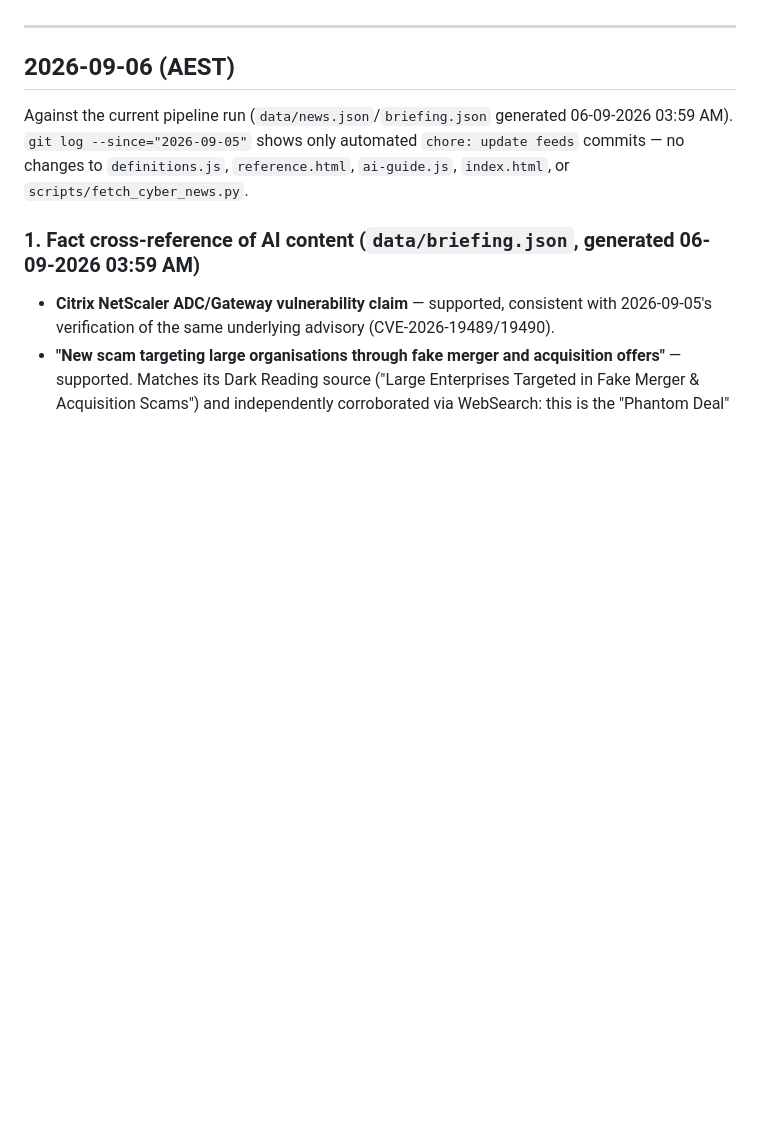
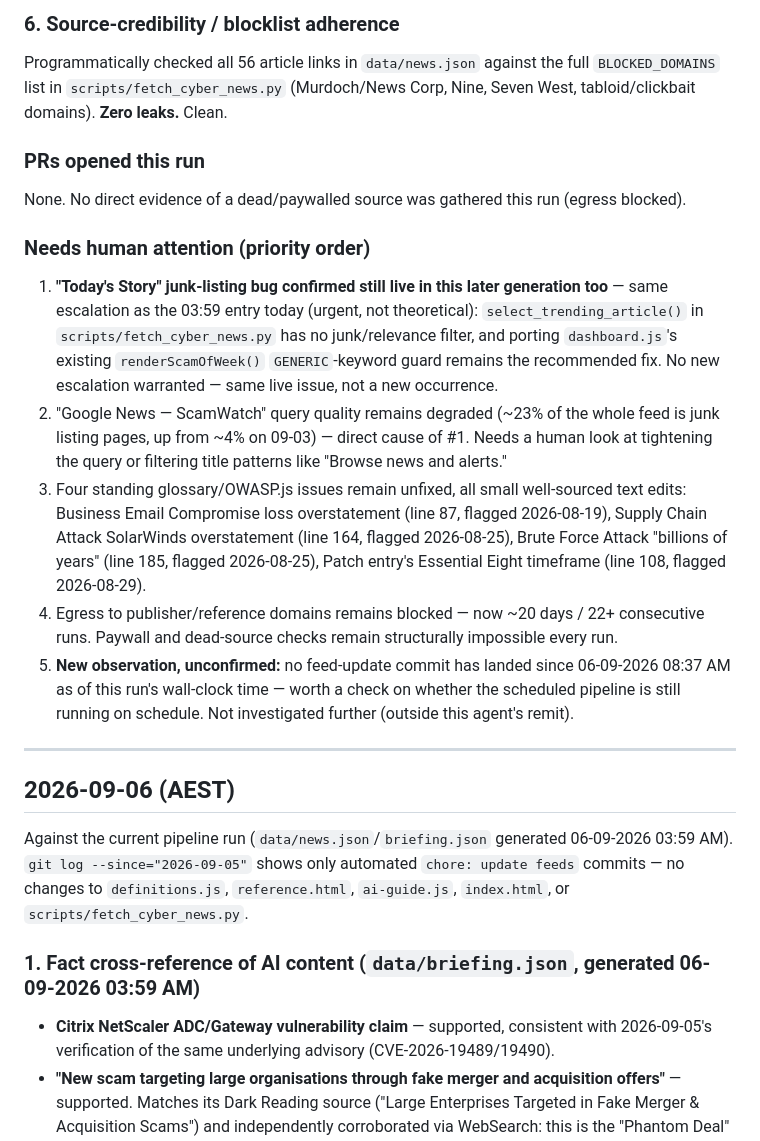
Before and after one commit to boenwip/cyber-dashboard, a Markdown page: docs/CONTENT_INTEGRITY_LOG.md, the part around one of its changes. GitHub-like rendering; blank space fills up the shorter version.

Commit message:
[Content Integrity Agent] content review log — 2026-09-06
Co-Authored-By: Claude Sonnet 5 <noreply@anthropic.com>
Claude-Session: https://claude.ai/code/session_017M1HMS9pa2LkdaqtGcWTFE

```diff
--- a/docs/CONTENT_INTEGRITY_LOG.md
+++ b/docs/CONTENT_INTEGRITY_LOG.md
@@ -4,3 +33,15 @@ Dated entries from each run. Newest first. See the agent's standing brief for th
+### 6. Source-credibility / blocklist adherence
+Programmatically checked all 56 article links in `data/news.json` against the full `BLOCKED_DOMAINS` list in `scripts/fetch_cyber_news.py` (Murdoch/News Corp, Nine, Seven West, tabloid/clickbait domains). **Zero leaks.** Clean.
+
+### PRs opened this run
+None. No direct evidence of a dead/paywalled source was gathered this run (egress blocked).
+
+### Needs human attention (priority order)
+1. **"Today's Story" junk-listing bug confirmed still live in this later generation too** — same escalation as the 03:59 entry today (urgent, not theoretical): `select_trending_article()` in `scripts/fetch_cyber_news.py` has no junk/relevance filter, and porting `dashboard.js`'s existing `renderScamOfWeek()` `GENERIC`-keyword guard remains the recommended fix. No new escalation warranted — same live issue, not a new occurrence.
+2. "Google News — ScamWatch" query quality remains degraded (~23% of the whole feed is junk listing pages, up from ~4% on 09-03) — direct cause of #1. Needs a human look at tightening the query or filtering title patterns like "Browse news and alerts."
+3. Four standing glossary/OWASP.js issues remain unfixed, all small well-sourced text edits: Business Email Compromise loss overstatement (line 87, flagged 2026-08-19), Supply Chain Attack SolarWinds overstatement (line 164, flagged 2026-08-25), Brute Force Attack "billions of years" (line 185, flagged 2026-08-25), Patch entry's Essential Eight timeframe (line 108, flagged 2026-08-29).
+4. Egress to publisher/reference domains remains blocked — now ~20 days / 22+ consecutive runs. Paywall and dead-source checks remain structurally impossible every run.
+5. **New observation, unconfirmed:** no feed-update commit has landed since 06-09-2026 08:37 AM as of this run's wall-clock time — worth a check on whether the scheduled pipeline is still running on schedule. Not investigated further (outside this agent's remit).
 
 ---
 
```
Also changed, not shown: other parts of docs/CONTENT_INTEGRITY_LOG.md (+29 -0 lines).
